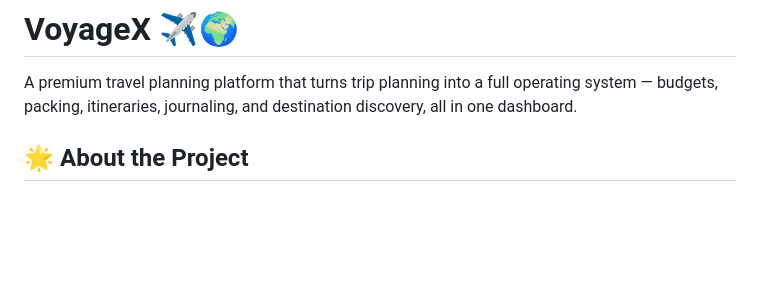
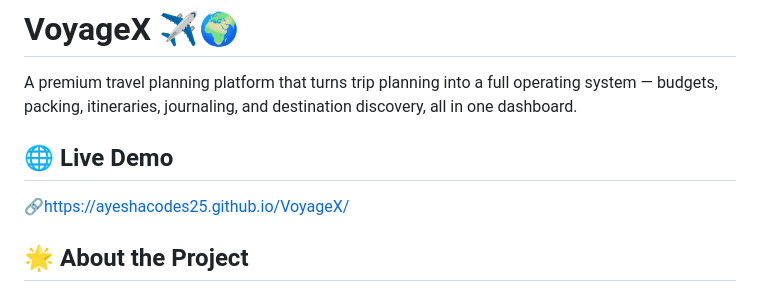
Before and after one commit to AyeshaCodes25/VoyageX, a Markdown page: README.md, the part around the change. Rendered like a GitHub page; blank space fills up the shorter version.

```diff
--- a/README.md
+++ b/README.md
@@ -2,6 +2,9 @@
 A premium travel planning platform that turns trip planning into a full
 operating system — budgets, packing, itineraries, journaling, and
 destination discovery, all in one dashboard.
+
+## 🌐 Live Demo
+🔗https://ayeshacodes25.github.io/VoyageX/
 
 ## 🌟 About the Project
 VoyageX lets travelers plan every part of a trip in one place instead of
```
